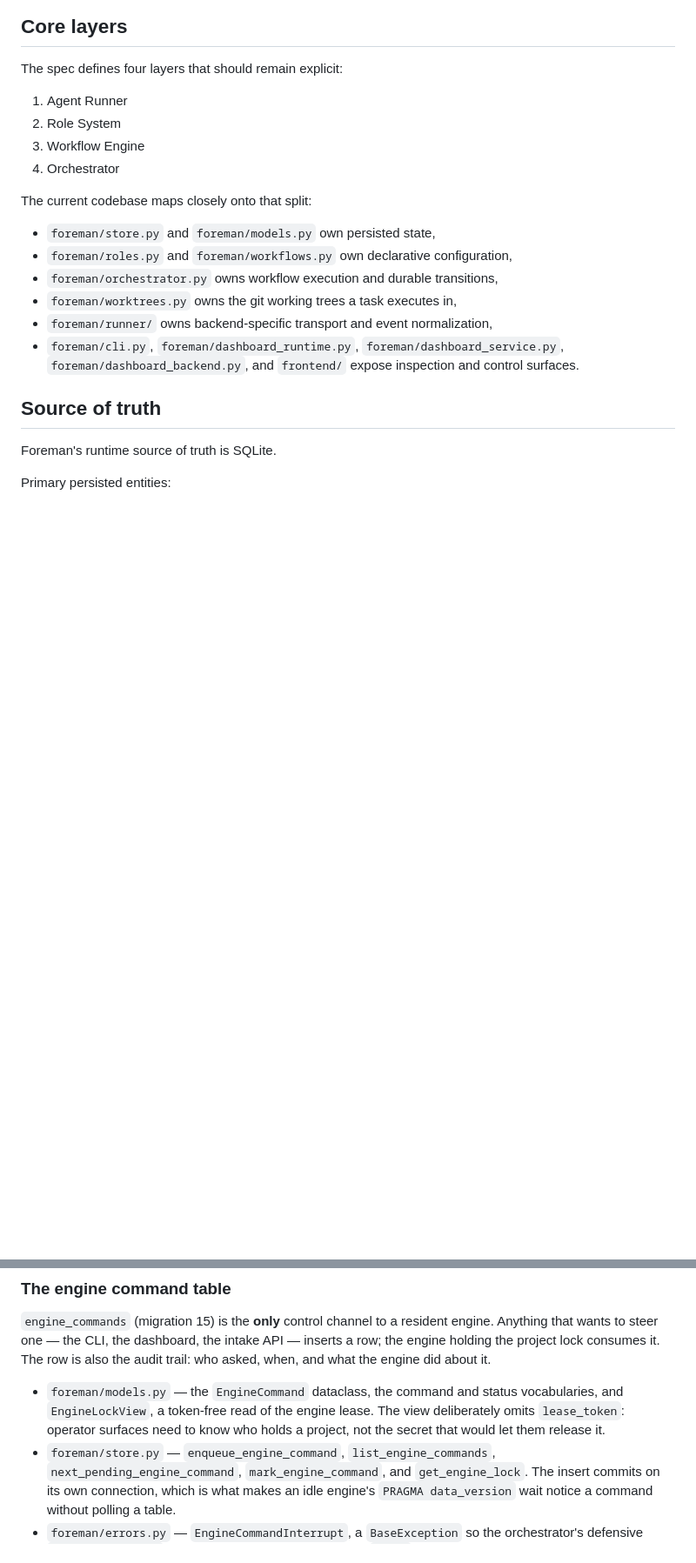
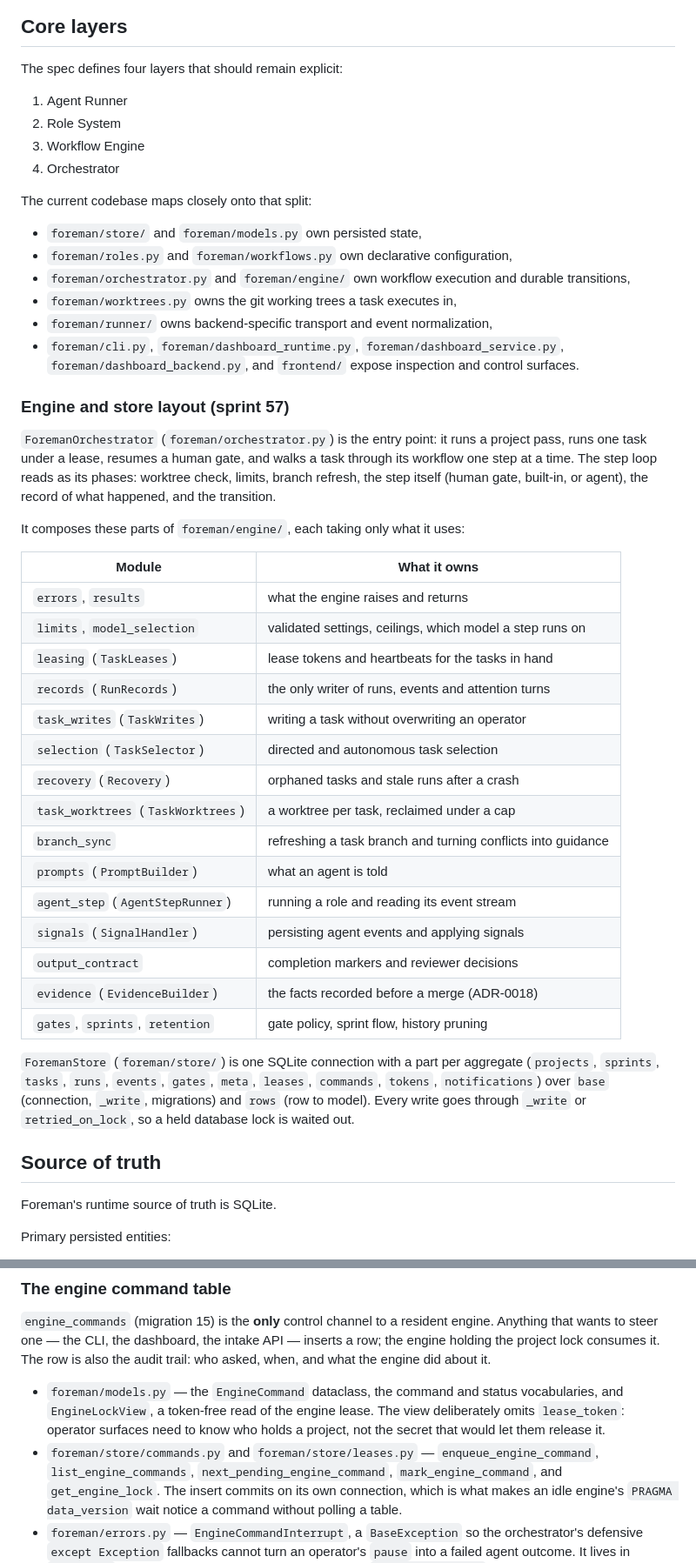
Before and after one commit to masinov/foreman, a Markdown page: docs/ARCHITECTURE.md, 2 parts joined by grey strips. Shown at 87% size. Rendered like a GitHub page; blank space fills up the shorter version.

Commit message:
docs: describe the engine and store packages
Co-Authored-By: Claude Fable 5.2 <noreply@anthropic.com>

```diff
--- a/docs/ARCHITECTURE.md
+++ b/docs/ARCHITECTURE.md
@@ -40,14 +40,50 @@ The spec defines four layers that should remain explicit:
 
 The current codebase maps closely onto that split:
 
-- `foreman/store.py` and `foreman/models.py` own persisted state,
+- `foreman/store/` and `foreman/models.py` own persisted state,
 - `foreman/roles.py` and `foreman/workflows.py` own declarative configuration,
-- `foreman/orchestrator.py` owns workflow execution and durable transitions,
+- `foreman/orchestrator.py` and `foreman/engine/` own workflow execution and
+  durable transitions,
 - `foreman/worktrees.py` owns the git working trees a task executes in,
 - `foreman/runner/` owns backend-specific transport and event normalization,
 - `foreman/cli.py`, `foreman/dashboard_runtime.py`,
   `foreman/dashboard_service.py`, `foreman/dashboard_backend.py`, and
   `frontend/` expose inspection and control surfaces.
+
+### Engine and store layout (sprint 57)
+
+`ForemanOrchestrator` (`foreman/orchestrator.py`) is the entry point: it runs
+a project pass, runs one task under a lease, resumes a human gate, and walks a
+task through its workflow one step at a time. The step loop reads as its
+phases: worktree check, limits, branch refresh, the step itself (human gate,
+built-in, or agent), the record of what happened, and the transition.
+
+It composes these parts of `foreman/engine/`, each taking only what it uses:
+
+| Module | What it owns |
+|---|---|
+| `errors`, `results` | what the engine raises and returns |
+| `limits`, `model_selection` | validated settings, ceilings, which model a step runs on |
+| `leasing` (`TaskLeases`) | lease tokens and heartbeats for the tasks in hand |
+| `records` (`RunRecords`) | the only writer of runs, events and attention turns |
+| `task_writes` (`TaskWrites`) | writing a task without overwriting an operator |
+| `selection` (`TaskSelector`) | directed and autonomous task selection |
+| `recovery` (`Recovery`) | orphaned tasks and stale runs after a crash |
+| `task_worktrees` (`TaskWorktrees`) | a worktree per task, reclaimed under a cap |
+| `branch_sync` | refreshing a task branch and turning conflicts into guidance |
+| `prompts` (`PromptBuilder`) | what an agent is told |
+| `agent_step` (`AgentStepRunner`) | running a role and reading its event stream |
+| `signals` (`SignalHandler`) | persisting agent events and applying signals |
+| `output_contract` | completion markers and reviewer decisions |
+| `evidence` (`EvidenceBuilder`) | the facts recorded before a merge (ADR-0018) |
+| `gates`, `sprints`, `retention` | gate policy, sprint flow, history pruning |
+
+`ForemanStore` (`foreman/store/`) is one SQLite connection with a part per
+aggregate (`projects`, `sprints`, `tasks`, `runs`, `events`, `gates`, `meta`,
+`leases`, `commands`, `tokens`, `notifications`) over `base` (connection,
+`_write`, migrations) and `rows` (row to model). Every write goes through
+`_write` or `retried_on_lock`, so a held database lock is waited out.
+
 
 ## Source of truth
 
@@ -164,7 +200,8 @@ is also the audit trail: who asked, when, and what the engine did about it.
   vocabularies, and `EngineLockView`, a token-free read of the engine lease.
   The view deliberately omits `lease_token`: operator surfaces need to know who
   holds a project, not the secret that would let them release it.
-- `foreman/store.py` — `enqueue_engine_command`, `list_engine_commands`,
+- `foreman/store/commands.py` and `foreman/store/leases.py` —
+  `enqueue_engine_command`, `list_engine_commands`,
   `next_pending_engine_command`, `mark_engine_command`, and `get_engine_lock`.
   The insert commits on its own connection, which is what makes an idle
   engine's `PRAGMA data_version` wait notice a command without polling a table.
```
Also changed, not shown: docs/MANUAL.md (+1 -1 lines), docs/prs/docs-architecture-after-split.md (added, +35 -0 lines).
